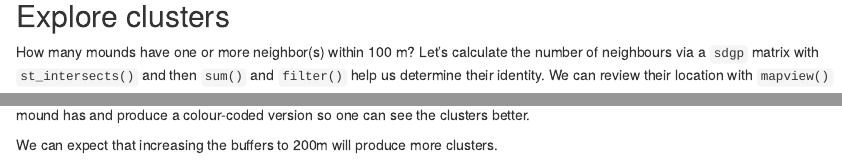
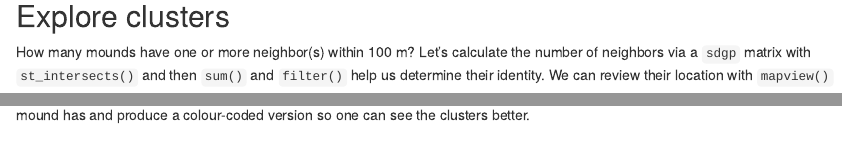
Before and after one commit to adivea/YambolMoundAnalysis, an R Markdown document (scripts/12_Clustering200.Rmd): the page in a window 1100 px wide, from 1650 px down, and a second part further down, joined at a grey line. Rendered offline with R 4.5, knitr and Pandoc, with nearby package versions; some code elsewhere in the file could not run offline.

````diff
--- a/scripts/12_Clustering200.Rmd
+++ b/scripts/12_Clustering200.Rmd
@@ -59,7 +59,7 @@
 ## Explore clusters
 
 How many mounds have one or more neighbor(s) within 100 m?
-Let's calculate the number of neighbours via a `sdgp` matrix with `st_intersects()` and then `sum()` and `filter()` help us determine their identity. We can review their location with `mapview()`
+Let's calculate the number of neighbors via a `sdgp` matrix with `st_intersects()` and then `sum()` and `filter()` help us determine their identity. We can review their location with `mapview()`
 ```{r buffer-100}
 library(mapview)
 mapview(mnds_buff200) + mapview(mnds)
@@ -135,5 +135,3 @@
 ```
 
 Nice overview of where some of the medium sized clusters are. Next step: mark the clusters by 1-10 depending on how many neighbors each mound has and produce a colour-coded version so one can see the clusters better.
-
-We can expect that increasing the buffers to 200m will produce more clusters.
````
Also changed, not shown: scripts/12_Clustering.Rmd (+1 -1 lines), 2 other files.
